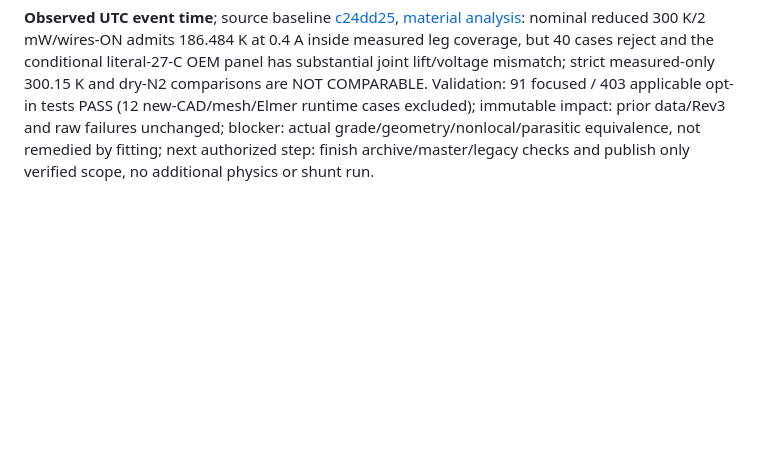
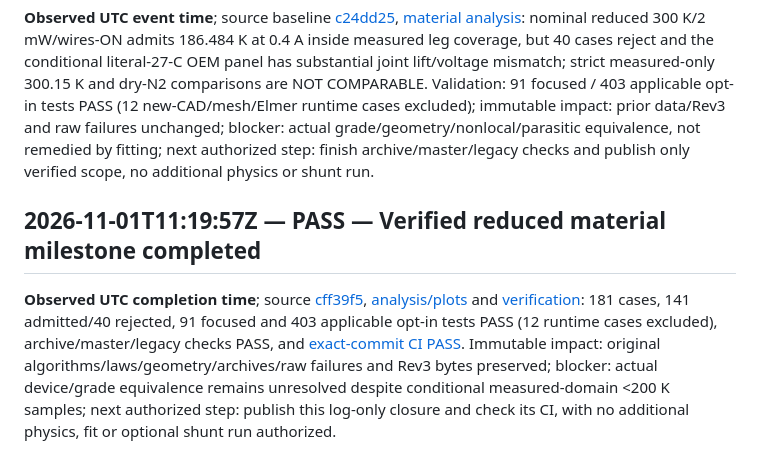
Before and after one commit to Kajin-0/TE_Cooled_MCT, a Markdown page: docs/ENGINEERING_CHRONOLOGY.md, the part around the change. Rendered like a GitHub page; blank space fills up the shorter version.

Commit message:
Record verified TEC material study completion

```diff
--- a/docs/ENGINEERING_CHRONOLOGY.md
+++ b/docs/ENGINEERING_CHRONOLOGY.md
@@ -58,3 +58,7 @@ not release certification; corrections and later outcomes must be appended.
 ## 2026-11-01T11:10:13Z — STOP — Material/device qualification remains unresolved
 
 **Observed UTC event time**; source baseline [c24dd25](https://github.com/Kajin-0/TE_Cooled_MCT/commit/c24dd2535f52c813bb92c06190c2fd0a371f8955), [material analysis](TEC_MATERIAL_PLAUSIBILITY_20261101.md): nominal reduced 300 K/2 mW/wires-ON admits 186.484 K at 0.4 A inside measured leg coverage, but 40 cases reject and the conditional literal-27-C OEM panel has substantial joint lift/voltage mismatch; strict measured-only 300.15 K and dry-N2 comparisons are NOT COMPARABLE. Validation: 91 focused / 403 applicable opt-in tests PASS (12 new-CAD/mesh/Elmer runtime cases excluded); immutable impact: prior data/Rev3 and raw failures unchanged; blocker: actual grade/geometry/nonlocal/parasitic equivalence, not remedied by fitting; next authorized step: finish archive/master/legacy checks and publish only verified scope, no additional physics or shunt run.
+
+## 2026-11-01T11:19:57Z — PASS — Verified reduced material milestone completed
+
+**Observed UTC completion time**; source [cff39f5](https://github.com/Kajin-0/TE_Cooled_MCT/commit/cff39f58561af2afad7590ed07a3397c4529916e), [analysis/plots](TEC_MATERIAL_PLAUSIBILITY_20261101.md) and [verification](../data/tec_material_plausibility_20261101/verification.json): 181 cases, 141 admitted/40 rejected, 91 focused and 403 applicable opt-in tests PASS (12 runtime cases excluded), archive/master/legacy checks PASS, and [exact-commit CI PASS](https://github.com/Kajin-0/TE_Cooled_MCT/actions/runs/41301087917). Immutable impact: original algorithms/laws/geometry/archives/raw failures and Rev3 bytes preserved; blocker: actual device/grade equivalence remains unresolved despite conditional measured-domain <200 K samples; next authorized step: publish this log-only closure and check its CI, with no additional physics, fit or optional shunt run authorized.
```
